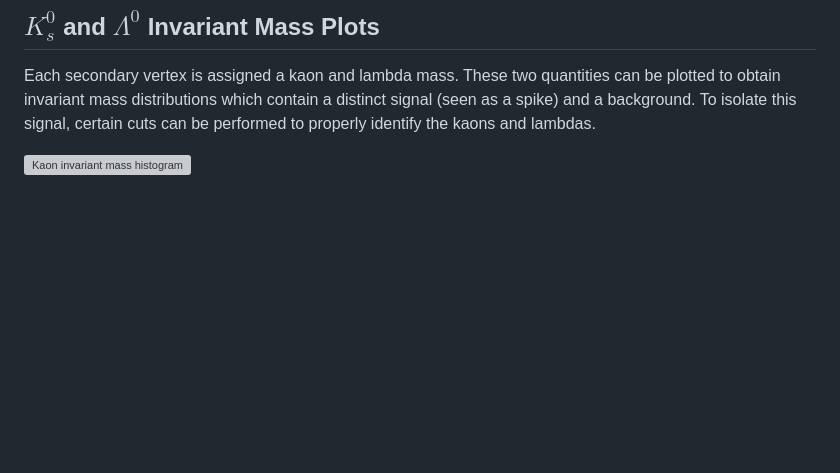
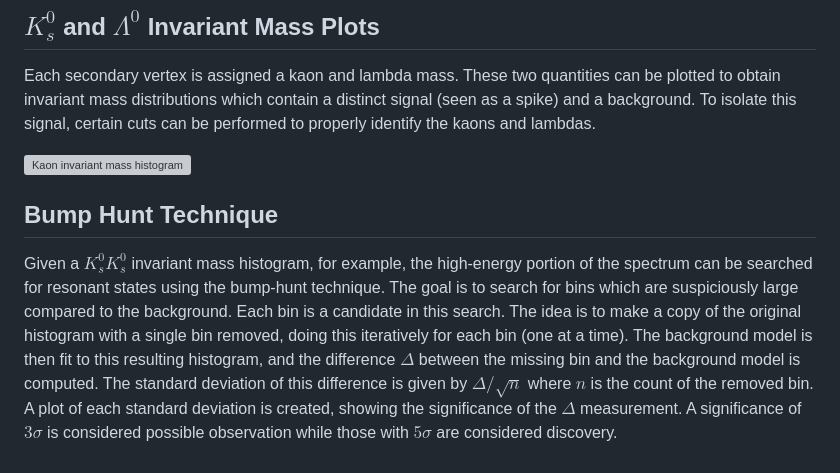
Before and after one commit to simlav000/Multiquark, a Markdown page: Documentation/LabBook.md, the part around the change. Drawn GitHub-style; blank space fills up the shorter version; grey boxes are pictures that could not be loaded.

Commit message:
Details on bump-hunt technique

```diff
--- a/Documentation/LabBook.md
+++ b/Documentation/LabBook.md
@@ -72,3 +72,17 @@ identify the kaons and lambdas.
 
 <!--TODO: Use correct image -->
 ![Kaon invariant mass histogram](../Histograms/20240618/KMass_Before_and_After_Cuts.png)
+
+## Bump Hunt Technique
+Given a $K^0_sK^0_s$ invariant mass histogram, for example, the high-energy
+portion of the spectrum can be searched for resonant states using the bump-hunt
+technique. The goal is to search for bins which are suspiciously large compared
+to the background. Each bin is a candidate in this search. The idea is to make
+a copy of the original histogram with a single bin removed, doing this
+iteratively for each bin (one at a time). The background model is then fit to
+this resulting histogram, and the difference $\Delta$  between the missing bin and the
+background model is computed. The standard deviation of this difference is
+given by $\Delta/\sqrt{n}$ where $n$ is the count of the removed bin. A plot of each
+standard deviation is created, showing the significance of the $\Delta$ measurement.
+A significance of $3\sigma$ is considered possible observation while those with
+$5\sigma$ are considered discovery.
```
